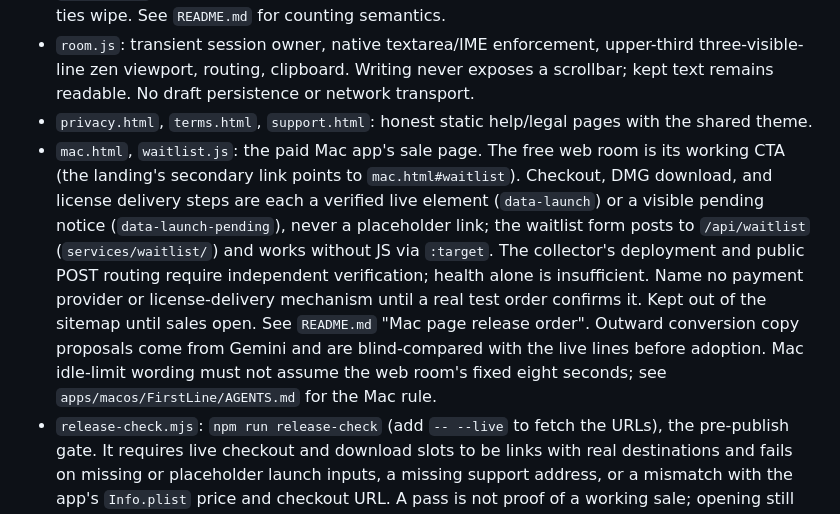
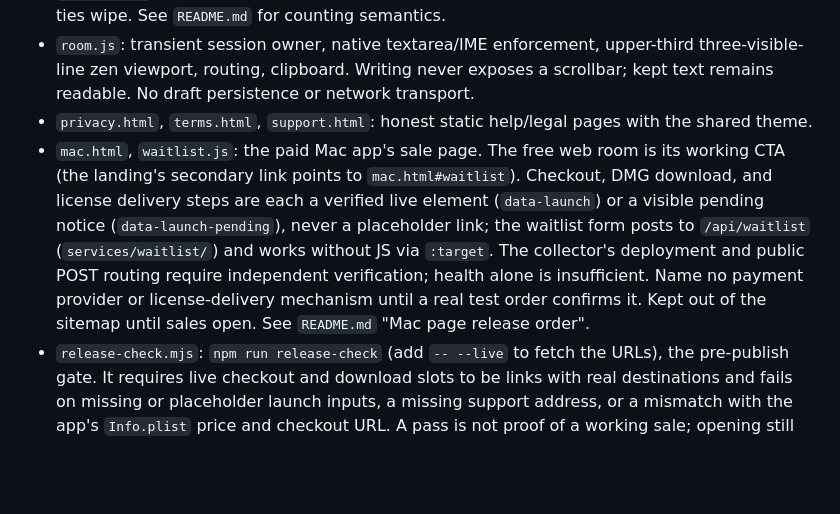
Before and after one commit to ichts/zerodraft, a Markdown page: writeitdown/AGENTS.md, the part around the change. GitHub-like rendering; blank space fills up the shorter version.

Commit message:
no-mistakes(review): 移除两条未经授权的长期文案规则

```diff
--- a/writeitdown/AGENTS.md
+++ b/writeitdown/AGENTS.md
@@ -13,7 +13,7 @@ This directory is the independent writeitdown.app deployment, not the root Zero
 - `session.mjs`: pure deadline adjudication and Unicode writing-unit count. Earlier deadline wins; ties wipe. See `README.md` for counting semantics.
 - `room.js`: transient session owner, native textarea/IME enforcement, upper-third three-visible-line zen viewport, routing, clipboard. Writing never exposes a scrollbar; kept text remains readable. No draft persistence or network transport.
 - `privacy.html`, `terms.html`, `support.html`: honest static help/legal pages with the shared theme.
-- `mac.html`, `waitlist.js`: the paid Mac app's sale page. The free web room is its working CTA (the landing's secondary link points to `mac.html#waitlist`). Checkout, DMG download, and license delivery steps are each a verified live element (`data-launch`) or a visible pending notice (`data-launch-pending`), never a placeholder link; the waitlist form posts to `/api/waitlist` (`services/waitlist/`) and works without JS via `:target`. The collector's deployment and public POST routing require independent verification; health alone is insufficient. Name no payment provider or license-delivery mechanism until a real test order confirms it. Kept out of the sitemap until sales open. See `README.md` "Mac page release order". Outward conversion copy proposals come from Gemini and are blind-compared with the live lines before adoption. Mac idle-limit wording must not assume the web room's fixed eight seconds; see `apps/macos/FirstLine/AGENTS.md` for the Mac rule.
+- `mac.html`, `waitlist.js`: the paid Mac app's sale page. The free web room is its working CTA (the landing's secondary link points to `mac.html#waitlist`). Checkout, DMG download, and license delivery steps are each a verified live element (`data-launch`) or a visible pending notice (`data-launch-pending`), never a placeholder link; the waitlist form posts to `/api/waitlist` (`services/waitlist/`) and works without JS via `:target`. The collector's deployment and public POST routing require independent verification; health alone is insufficient. Name no payment provider or license-delivery mechanism until a real test order confirms it. Kept out of the sitemap until sales open. See `README.md` "Mac page release order".
 - `release-check.mjs`: `npm run release-check` (add `-- --live` to fetch the URLs), the pre-publish gate. It requires live checkout and download slots to be links with real destinations and fails on missing or placeholder launch inputs, a missing support address, or a mismatch with the app's `Info.plist` price and checkout URL. A pass is not proof of a working sale; opening still needs a real test order and an explicit go. Not shipped.
 - `session.test.mjs`: deterministic timing and multilingual-count regressions.
 - `qa/input-regression.js`: browser event-path checks, including synthetic IME composition; not an OS input-method test.
```
